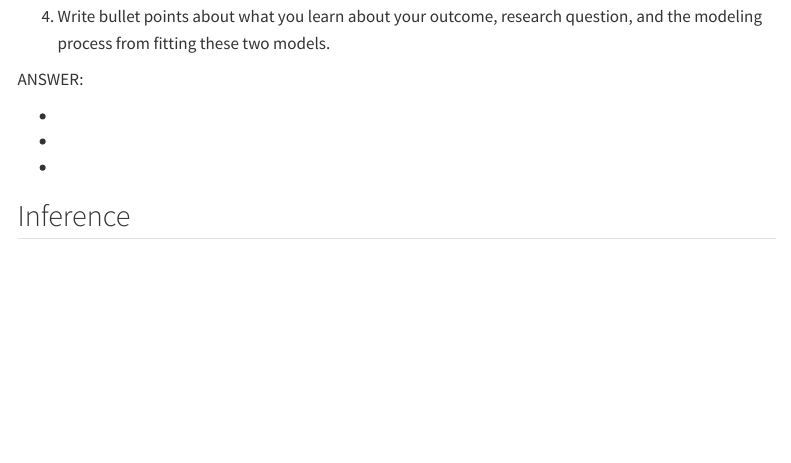
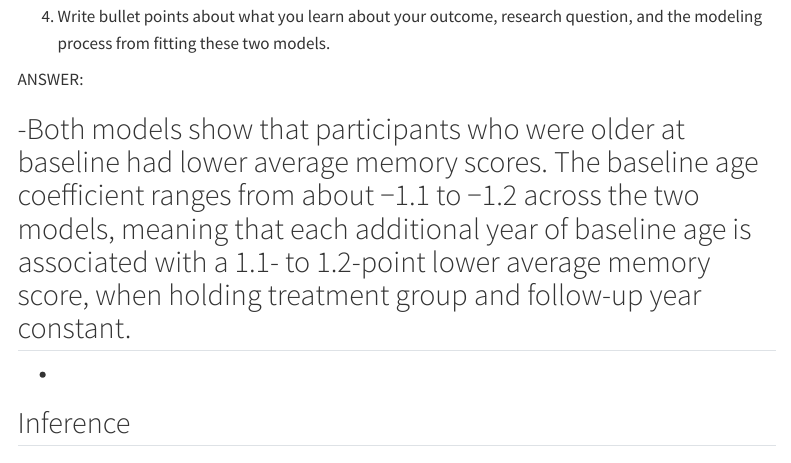
Before and after one commit to correlated-data-fall-2026/Long-Alicie-Isa, a Quarto document (hw-6.qmd): the page in a window 1100 px wide, from 2170 px down. Rendered offline with R 4.5, knitr and Pandoc in place of Quarto, with nearby package versions; the code chunks are not run, so their results and figures are left out; menus at the side of the page are left out; long lines of code are wrapped.

Commit message:
Update hw-6.qmd

```diff
--- a/hw-6.qmd
+++ b/hw-6.qmd
@@ -113,7 +113,7 @@ summary(gee_mod2)
 
 ANSWER:
 
--
+-Both models show that participants who were older at baseline had lower average memory scores. The baseline age coefficient ranges from about −1.1 to −1.2 across the two models, meaning that each additional year of baseline age is associated with a 1.1- to 1.2-point lower average memory score, when holding treatment group and follow-up year constant.
 -
 -
 
```
